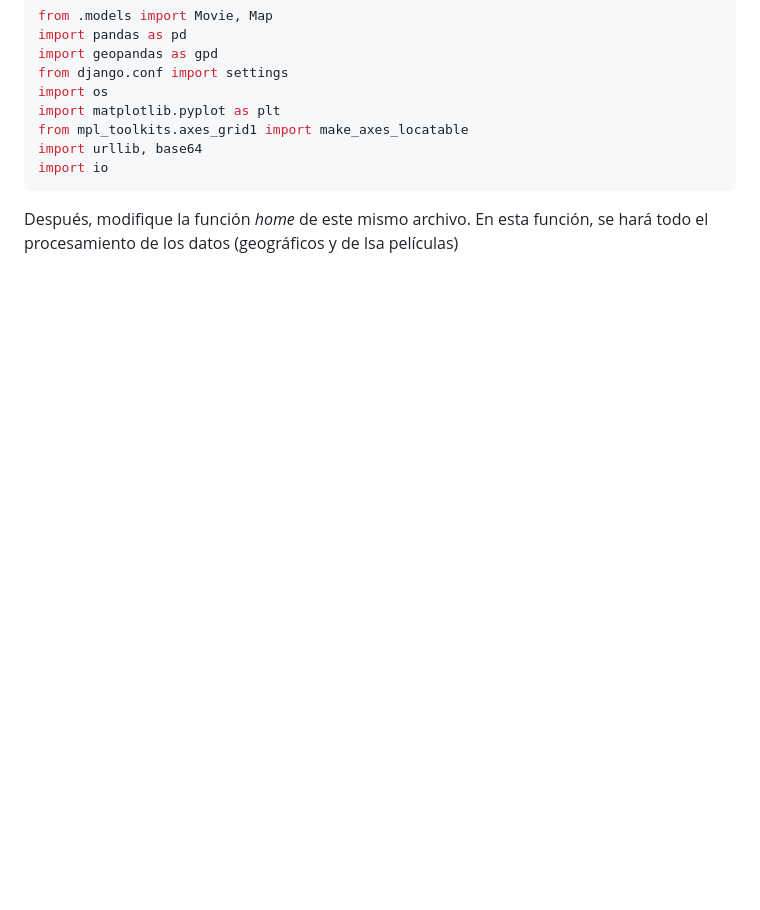
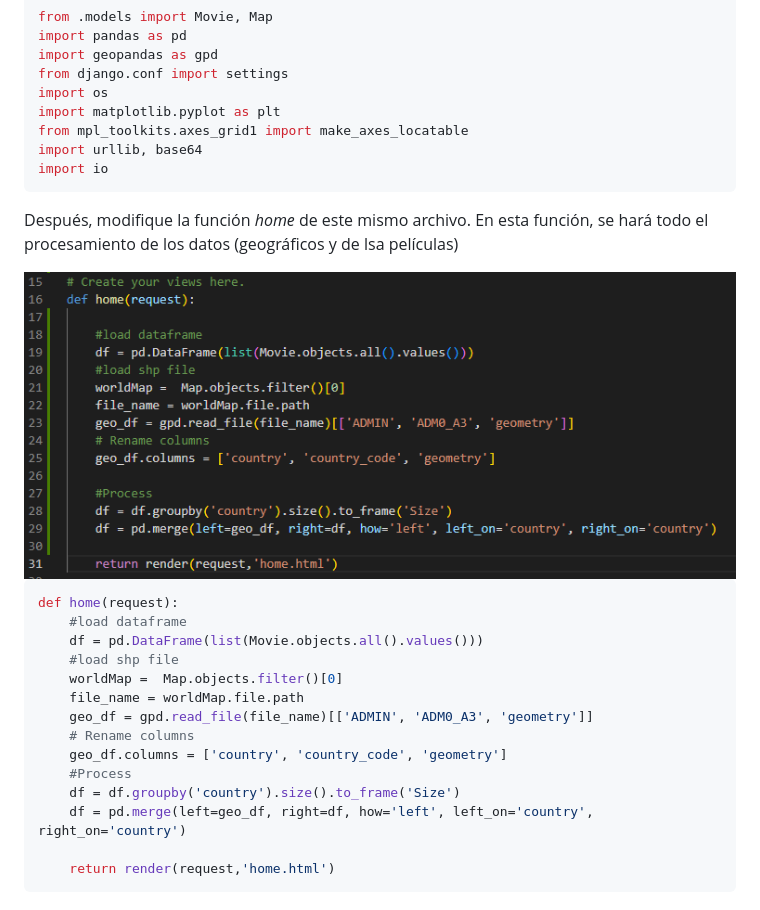
Before and after one commit to yachaverrc/Taller2, a Markdown page: README.md, the part around the change. Drawn GitHub-style; blank space fills up the shorter version.

````diff
--- a/README.md
+++ b/README.md
@@ -133,3 +133,26 @@ import io
 ```
 
 Después, modifique la función _home_ de este mismo archivo. En esta función, se hará todo el procesamiento de los datos (geográficos y de lsa películas)
+
+  <div align="center">
+  <a>
+    <img src="images/viewshome_prep.png" >
+  </a>
+  </div>
+
+```python
+def home(request):
+    #load dataframe
+    df = pd.DataFrame(list(Movie.objects.all().values()))
+    #load shp file
+    worldMap =  Map.objects.filter()[0]
+    file_name = worldMap.file.path
+    geo_df = gpd.read_file(file_name)[['ADMIN', 'ADM0_A3', 'geometry']]
+    # Rename columns
+    geo_df.columns = ['country', 'country_code', 'geometry']
+    #Process
+    df = df.groupby('country').size().to_frame('Size')
+    df = pd.merge(left=geo_df, right=df, how='left', left_on='country', right_on='country')
+
+    return render(request,'home.html')
+```
````
